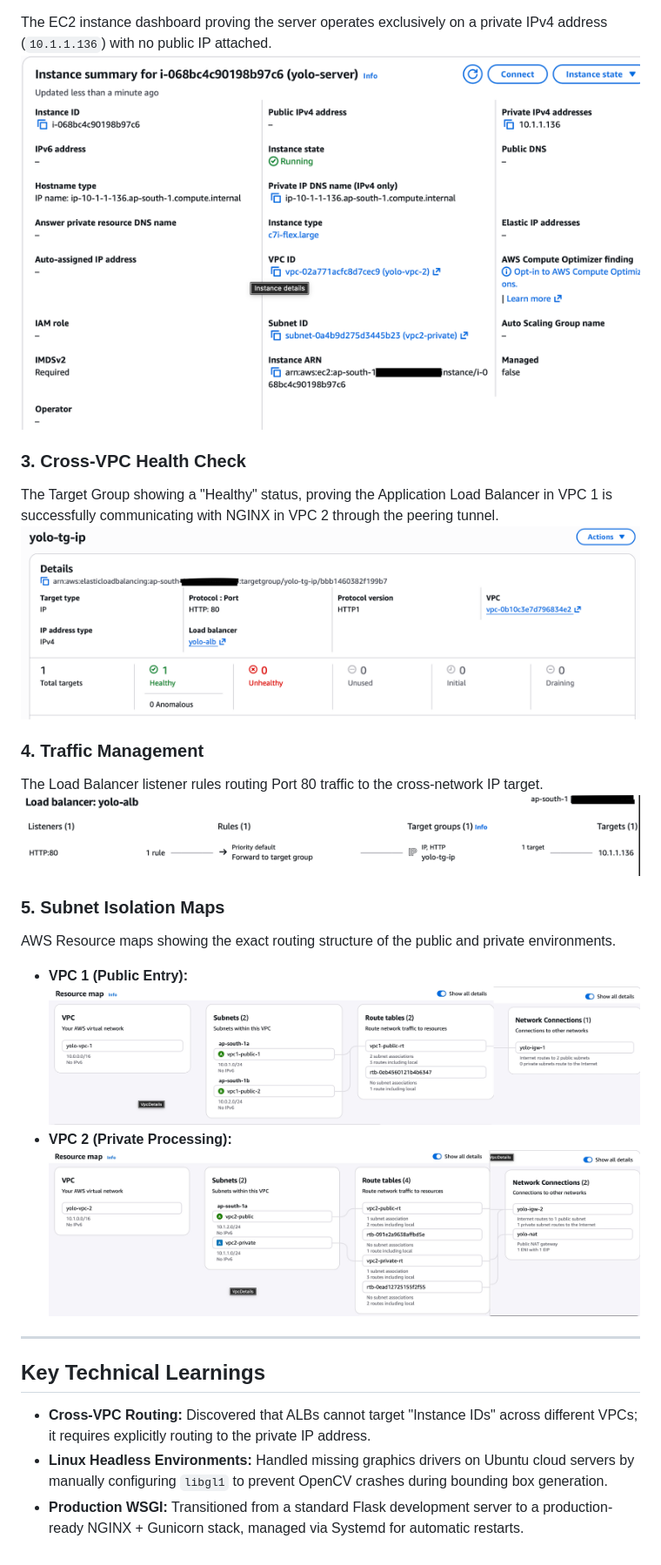
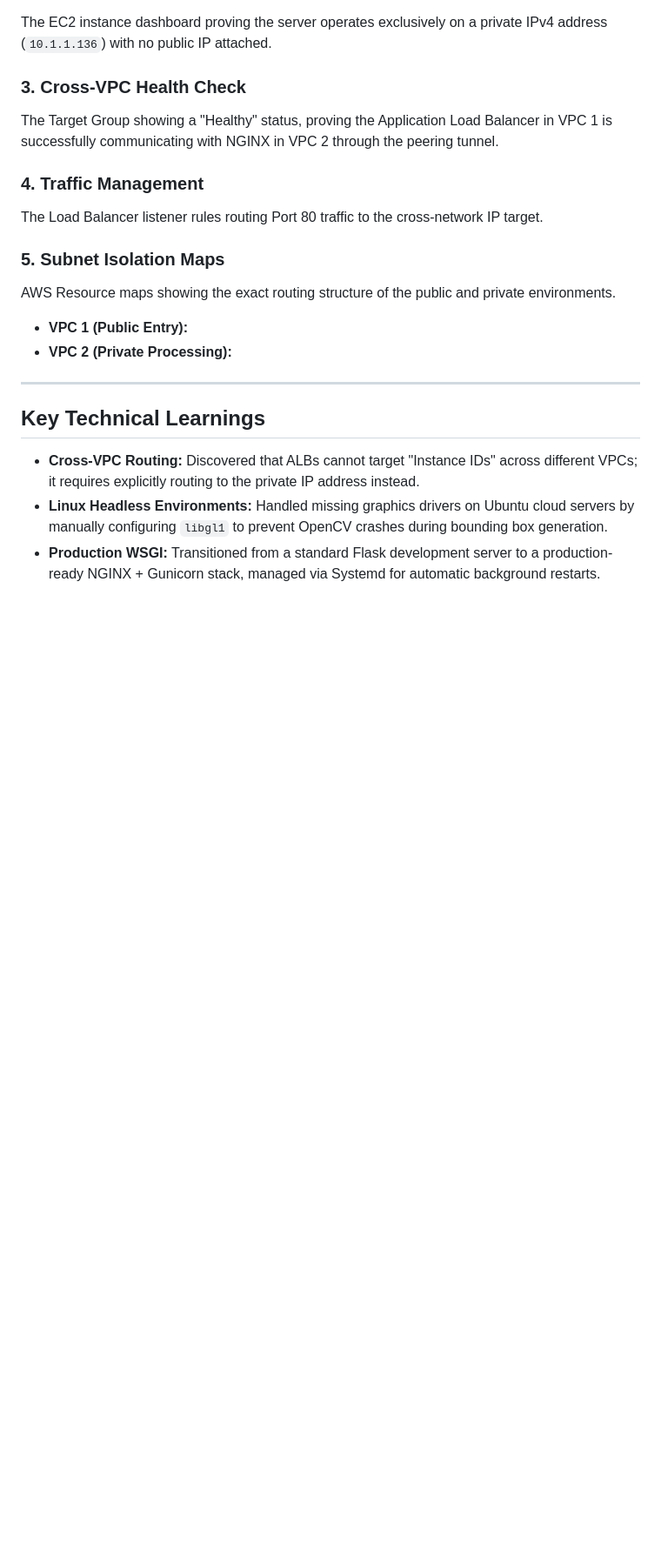
Before and after one commit to Ayush00034/dual-vpc-object-detection, a Markdown page: README.md, the part around one of its changes. Shown at 87% size. Rendered like a GitHub page; blank space fills up the shorter version.

```diff
--- a/README.md
+++ b/README.md
@@ -53,24 +63,24 @@ The decoupled S3 frontend successfully routing an image to the private backend a
 The EC2 instance dashboard proving the server operates exclusively on a private IPv4 address (`10.1.1.136`) with no public IP attached.
-![Private Server Specs](./images/private_server.png)
 
-### 3. Cross-VPC Health Check
+### 3\. Cross-VPC Health Check
+
 The Target Group showing a "Healthy" status, proving the Application Load Balancer in VPC 1 is successfully communicating with NGINX in VPC 2 through the peering tunnel.
-![Target Group Health](./images/yolo-tg.png)
 
-### 4. Traffic Management
+### 4\. Traffic Management
+
 The Load Balancer listener rules routing Port 80 traffic to the cross-network IP target.
-![Load Balancer Rules](./images/load_balancer.png)
 
-### 5. Subnet Isolation Maps
+### 5\. Subnet Isolation Maps
+
 AWS Resource maps showing the exact routing structure of the public and private environments.
-* **VPC 1 (Public Entry):**
-    ![VPC 1 Map](./images/vcp1.jpg)
-* **VPC 2 (Private Processing):**
-    ![VPC 2 Map](./images/vpc2.jpg)
 
----
+  * **VPC 1 (Public Entry):**
+  * **VPC 2 (Private Processing):**
+
+-----
 
 ## Key Technical Learnings
-* **Cross-VPC Routing:** Discovered that ALBs cannot target "Instance IDs" across different VPCs; it requires explicitly routing to the private IP address.
-* **Linux Headless Environments:** Handled missing graphics drivers on Ubuntu cloud servers by manually configuring `libgl1` to prevent OpenCV crashes during bounding box generation.
-* **Production WSGI:** Transitioned from a standard Flask development server to a production-ready NGINX + Gunicorn stack, managed via Systemd for automatic restarts.
+
+  * **Cross-VPC Routing:** Discovered that ALBs cannot target "Instance IDs" across different VPCs; it requires explicitly routing to the private IP address instead.
+  * **Linux Headless Environments:** Handled missing graphics drivers on Ubuntu cloud servers by manually configuring `libgl1` to prevent OpenCV crashes during bounding box generation.
+  * **Production WSGI:** Transitioned from a standard Flask development server to a production-ready NGINX + Gunicorn stack, managed via Systemd for automatic background restarts.
```
Also changed, not shown: other parts of README.md (+36 -26 lines).
